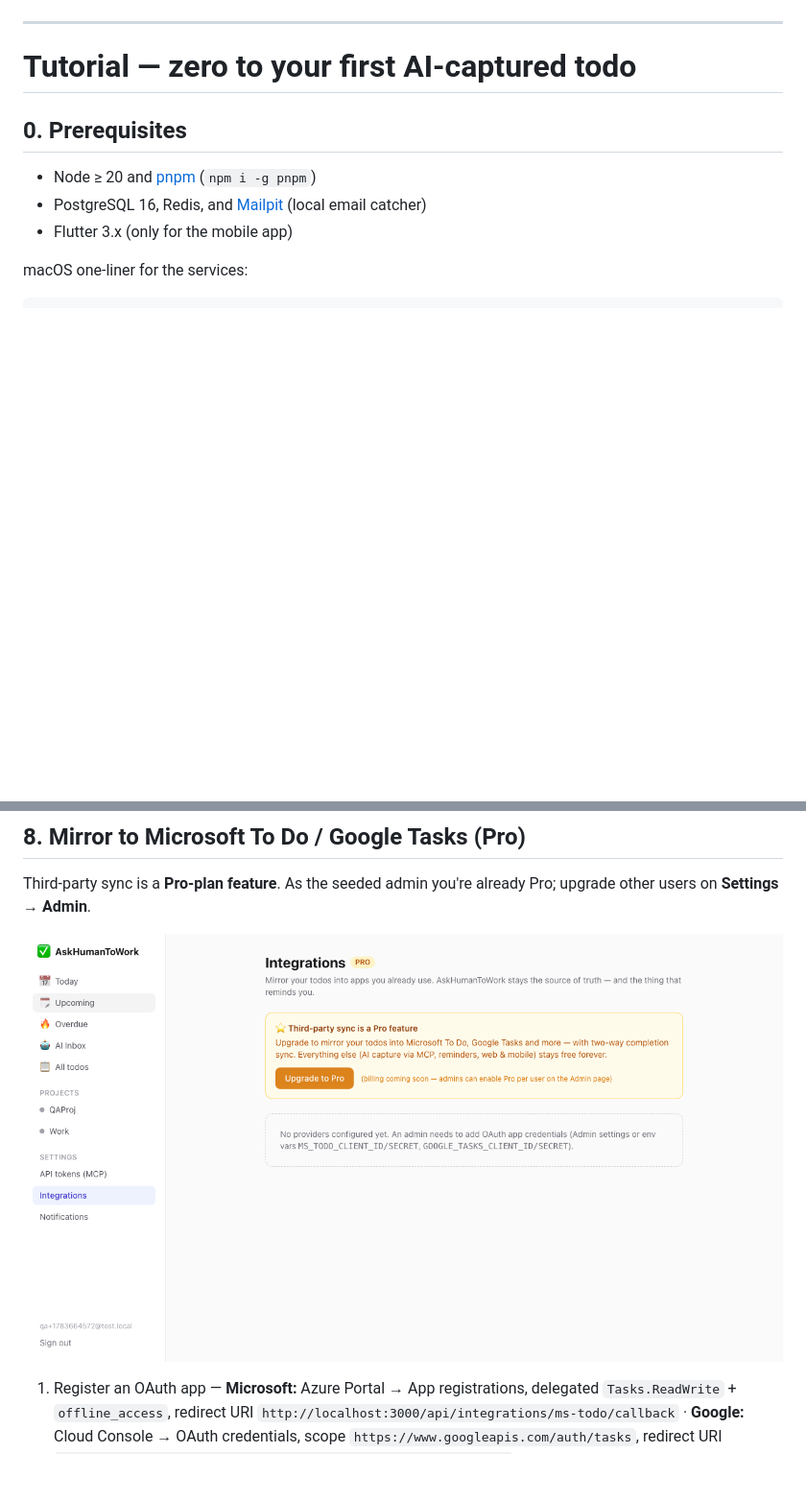
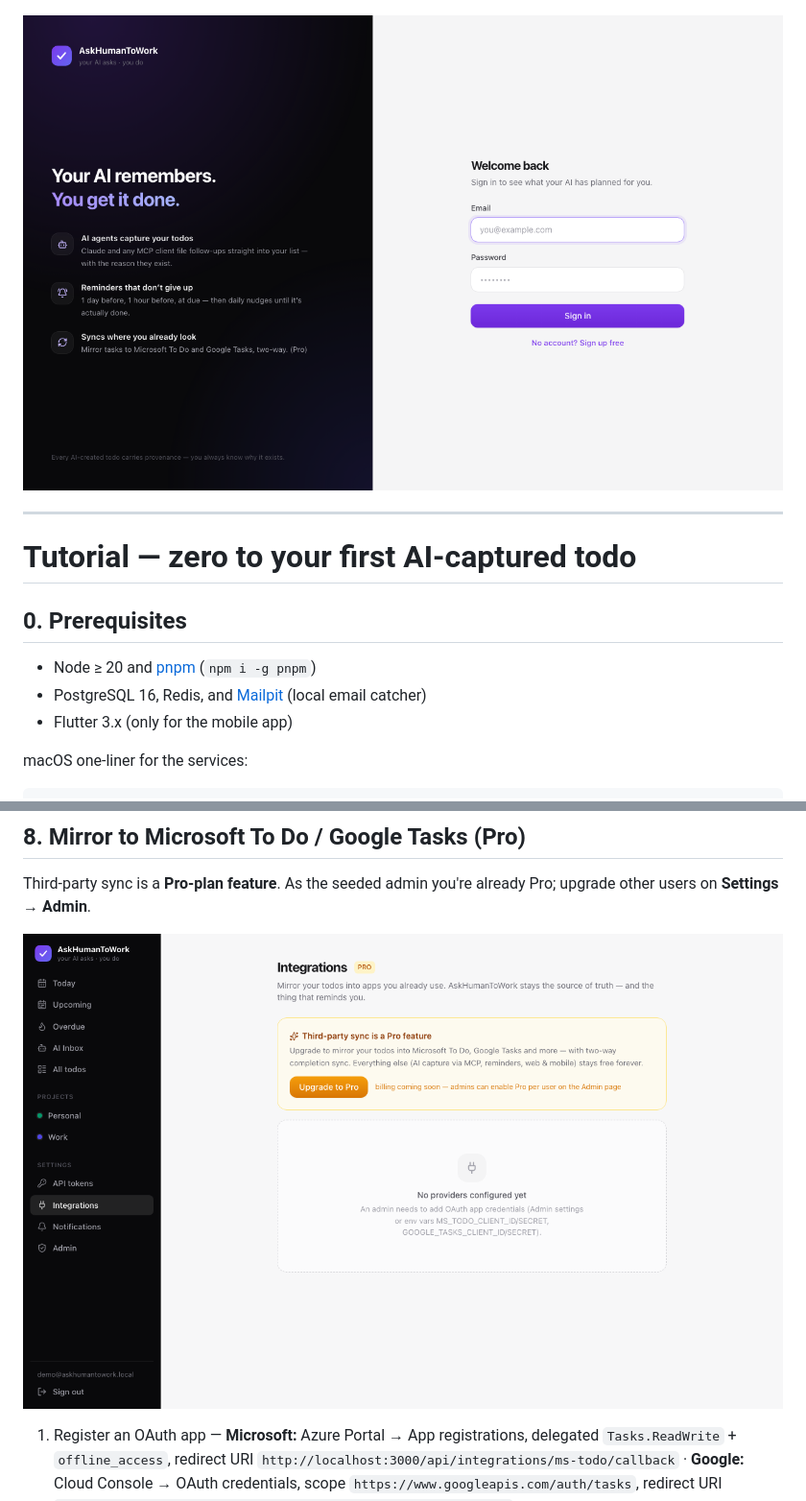
Before and after one commit to KuronokiCorp/AskHumanToWork, a Markdown page: README.md, 2 parts joined by grey strips. Shown at 96% size. GitHub-like rendering; pictures changed too: docs/images/integrations-pro.png, docs/images/login.png (added); blank space fills up the shorter version.

```diff
--- a/README.md
+++ b/README.md
@@ -18,6 +18,8 @@ the AI conversation itself — and closes the loop with an escalating reminder e
 Every AI-created todo shows **who** added it and **why**:
 
 ![AI Inbox with provenance](docs/images/ai-inbox.png)
+
+![Login](docs/images/login.png)
 
 ---
 
```
Also changed, not shown: docs/images/ai-inbox.png, docs/images/web-today.png, 15 other files.
